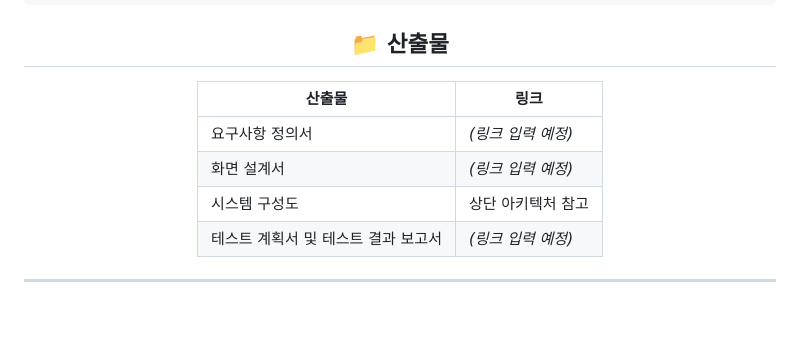
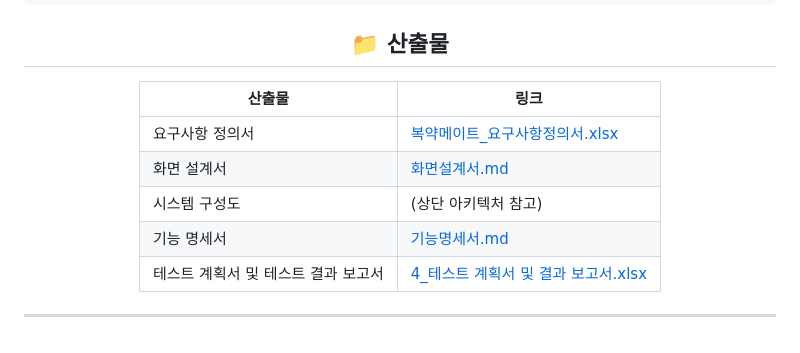
Before and after one commit to SKNETWORKS-FAMILY-AICAMP/SKN31-4th-4Team, a Markdown page: README.md, the part around the change. GitHub-like rendering.

Commit message:
산출물

```diff
--- a/README.md
+++ b/README.md
@@ -299,11 +299,12 @@ SKN31-4th-4Team/
 
 ## 📁 산출물
 
-| 산출물                              | 링크                 |
+| 산출물 | 링크 |
 | ----------------------------------- | -------------------- |
-| 요구사항 정의서                     | _(링크 입력 예정)_ |
-| 화면 설계서                         | _(링크 입력 예정)_ |
-| 시스템 구성도                       | 상단 아키텍처 참고   |
-| 테스트 계획서 및 테스트 결과 보고서 | _(링크 입력 예정)_ |
+| 요구사항 정의서 | [복약메이트_요구사항정의서.xlsx](./Deliverables/복약메이트_요구사항정의서.xlsx) |
+| 화면 설계서 | [화면설계서.md](./Deliverables/화면설계서.md) |
+| 시스템 구성도 |  (상단 아키텍처 참고) |
+| 기능 명세서 | [기능명세서.md](./Deliverables/기능명세서.md) |
+| 테스트 계획서 및 테스트 결과 보고서 | [4_테스트 계획서 및 결과 보고서.xlsx](./Deliverables/4_테스트%20계획서%20및%20결과%20보고서.xlsx) |
 
 ---
```
